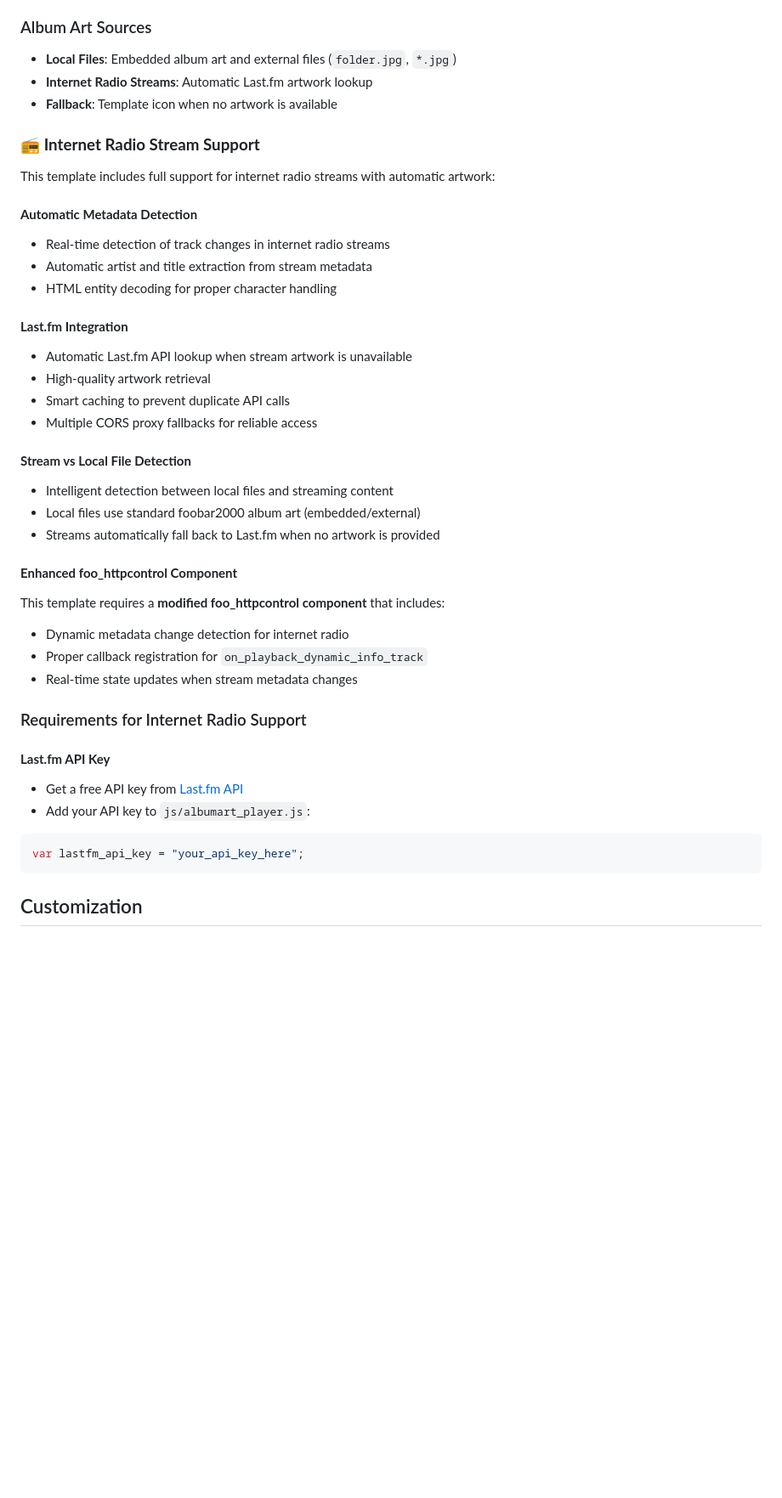
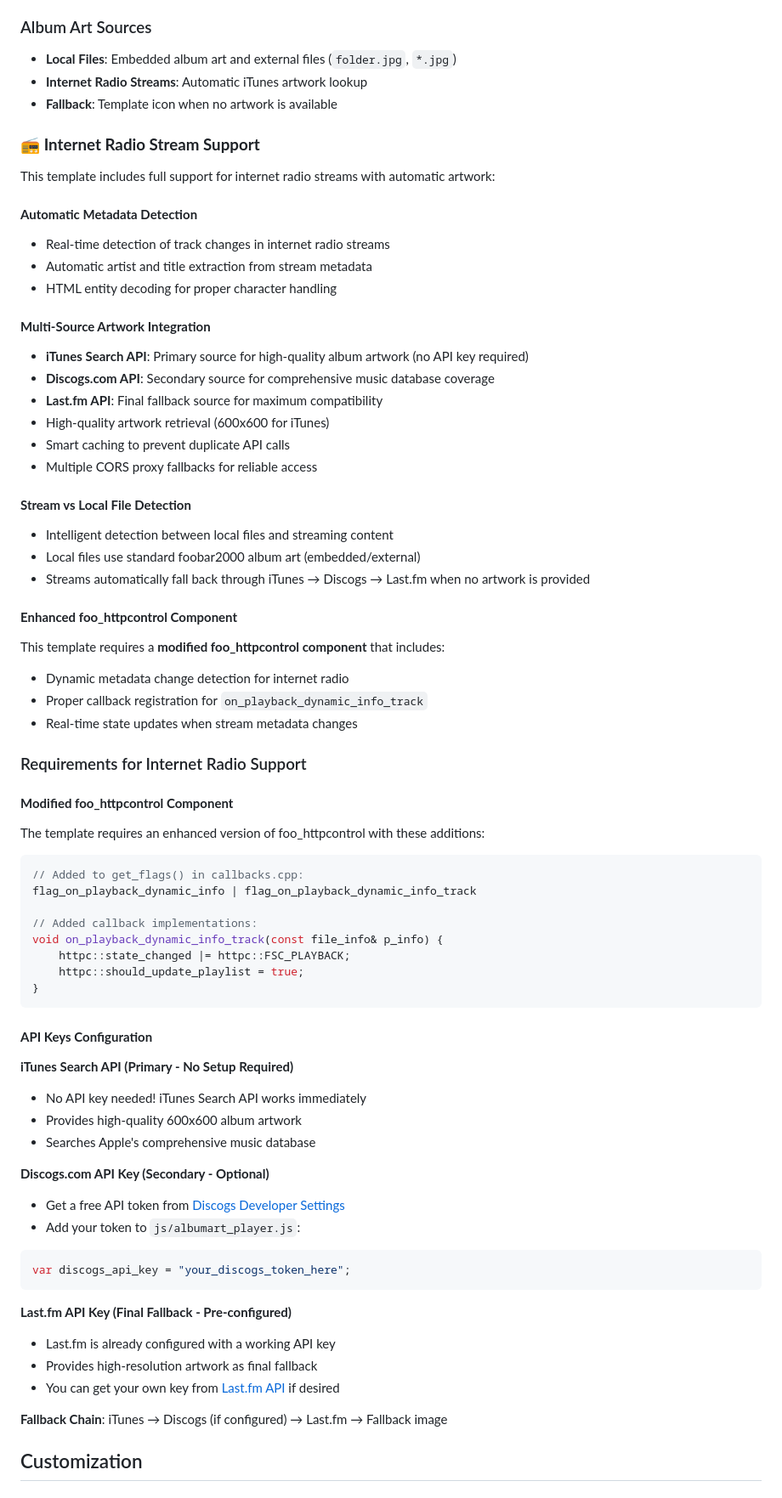
Before and after one commit to jame25/albumart_minimal, a Markdown page: README.md, the part around the change. Shown at 85% size. Rendered like a GitHub page; blank space fills up the shorter version.

````diff
--- a/README.md
+++ b/README.md
@@ -63,7 +63,7 @@ The template includes these optimizations:
 
 ### Album Art Sources
 - **Local Files**: Embedded album art and external files (`folder.jpg`, `*.jpg`)
-- **Internet Radio Streams**: Automatic Last.fm artwork lookup
+- **Internet Radio Streams**: Automatic iTunes artwork lookup
 - **Fallback**: Template icon when no artwork is available
 
 ### 📻 **Internet Radio Stream Support**
@@ -74,16 +74,18 @@ This template includes full support for internet radio streams with automatic ar
 - Automatic artist and title extraction from stream metadata
 - HTML entity decoding for proper character handling
 
-#### **Last.fm Integration**
-- Automatic Last.fm API lookup when stream artwork is unavailable
-- High-quality artwork retrieval
+#### **Multi-Source Artwork Integration**
+- **iTunes Search API**: Primary source for high-quality album artwork (no API key required)
+- **Discogs.com API**: Secondary source for comprehensive music database coverage
+- **Last.fm API**: Final fallback source for maximum compatibility
+- High-quality artwork retrieval (600x600 for iTunes)
 - Smart caching to prevent duplicate API calls
 - Multiple CORS proxy fallbacks for reliable access
 
 #### **Stream vs Local File Detection**
 - Intelligent detection between local files and streaming content
 - Local files use standard foobar2000 album art (embedded/external)
-- Streams automatically fall back to Last.fm when no artwork is provided
+- Streams automatically fall back through iTunes → Discogs → Last.fm when no artwork is provided
 
 #### **Enhanced foo_httpcontrol Component**
 This template requires a **modified foo_httpcontrol component** that includes:
@@ -93,12 +95,39 @@ This template requires a **modified foo_httpcontrol component** that includes:
 
 ### Requirements for Internet Radio Support
 
-#### **Last.fm API Key**
-- Get a free API key from [Last.fm API](https://www.last.fm/api/account/create)
-- Add your API key to `js/albumart_player.js`:
+#### **Modified foo_httpcontrol Component**
+The template requires an enhanced version of foo_httpcontrol with these additions:
+```cpp
+// Added to get_flags() in callbacks.cpp:
+flag_on_playback_dynamic_info | flag_on_playback_dynamic_info_track
+
+// Added callback implementations:
+void on_playback_dynamic_info_track(const file_info& p_info) {
+    httpc::state_changed |= httpc::FSC_PLAYBACK;
+    httpc::should_update_playlist = true;
+}
+```
+
+#### **API Keys Configuration**
+
+**iTunes Search API (Primary - No Setup Required)**
+- No API key needed! iTunes Search API works immediately
+- Provides high-quality 600x600 album artwork
+- Searches Apple's comprehensive music database
+
+**Discogs.com API Key (Secondary - Optional)**
+- Get a free API token from [Discogs Developer Settings](https://www.discogs.com/settings/developers)
+- Add your token to `js/albumart_player.js`:
 ```javascript
-var lastfm_api_key = "your_api_key_here";
+var discogs_api_key = "your_discogs_token_here";
 ```
+
+**Last.fm API Key (Final Fallback - Pre-configured)**
+- Last.fm is already configured with a working API key
+- Provides high-resolution artwork as final fallback
+- You can get your own key from [Last.fm API](https://www.last.fm/api/account/create) if desired
+
+**Fallback Chain**: iTunes → Discogs (if configured) → Last.fm → Fallback image
 
 ## Customization
 
````
